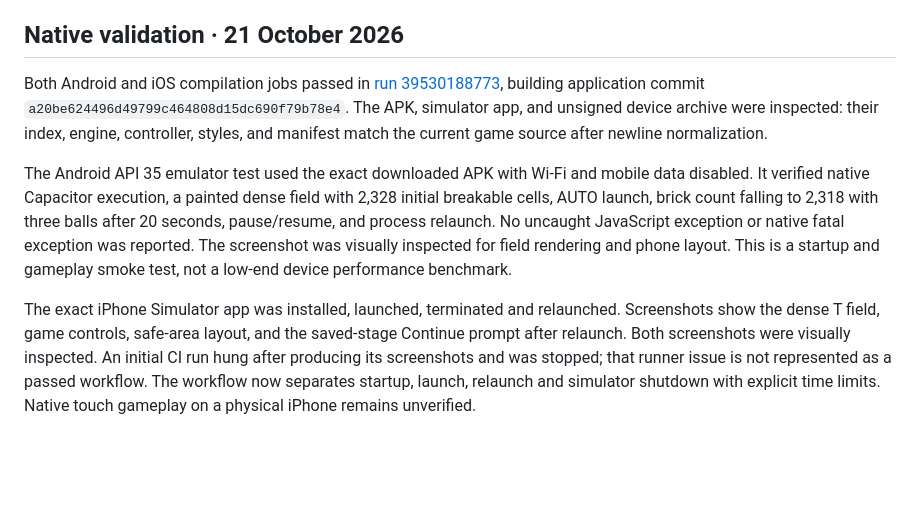
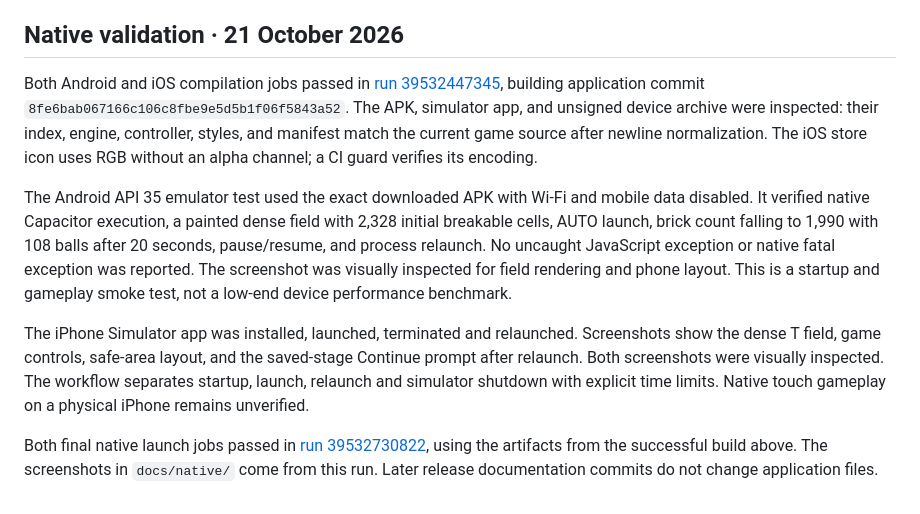
Before and after one commit to speedinno/brick-breaker, a Markdown page: docs/RED_TEAM.md, the part around the change. GitHub-like rendering; blank space fills up the shorter version.

```diff
--- a/docs/RED_TEAM.md
+++ b/docs/RED_TEAM.md
@@ -39,8 +39,10 @@ Native build outcomes are recorded in GitHub Actions and the release notes. A bu
 
 ## Native validation · 21 October 2026
 
-Both Android and iOS compilation jobs passed in [run 39530188773](https://github.com/speedinno/brick-breaker/actions/runs/39530188773), building application commit `a20be624496d49799c464808d15dc690f79b78e4`. The APK, simulator app, and unsigned device archive were inspected: their index, engine, controller, styles, and manifest match the current game source after newline normalization.
+Both Android and iOS compilation jobs passed in [run 39532447345](https://github.com/speedinno/brick-breaker/actions/runs/39532447345), building application commit `8fe6bab067166c106c8fbe9e5d5b1f06f5843a52`. The APK, simulator app, and unsigned device archive were inspected: their index, engine, controller, styles, and manifest match the current game source after newline normalization. The iOS store icon uses RGB without an alpha channel; a CI guard verifies its encoding.
 
-The Android API 35 emulator test used the exact downloaded APK with Wi-Fi and mobile data disabled. It verified native Capacitor execution, a painted dense field with 2,328 initial breakable cells, AUTO launch, brick count falling to 2,318 with three balls after 20 seconds, pause/resume, and process relaunch. No uncaught JavaScript exception or native fatal exception was reported. The screenshot was visually inspected for field rendering and phone layout. This is a startup and gameplay smoke test, not a low-end device performance benchmark.
+The Android API 35 emulator test used the exact downloaded APK with Wi-Fi and mobile data disabled. It verified native Capacitor execution, a painted dense field with 2,328 initial breakable cells, AUTO launch, brick count falling to 1,990 with 108 balls after 20 seconds, pause/resume, and process relaunch. No uncaught JavaScript exception or native fatal exception was reported. The screenshot was visually inspected for field rendering and phone layout. This is a startup and gameplay smoke test, not a low-end device performance benchmark.
 
-The exact iPhone Simulator app was installed, launched, terminated and relaunched. Screenshots show the dense T field, game controls, safe-area layout, and the saved-stage Continue prompt after relaunch. Both screenshots were visually inspected. An initial CI run hung after producing its screenshots and was stopped; that runner issue is not represented as a passed workflow. The workflow now separates startup, launch, relaunch and simulator shutdown with explicit time limits. Native touch gameplay on a physical iPhone remains unverified.
+The iPhone Simulator app was installed, launched, terminated and relaunched. Screenshots show the dense T field, game controls, safe-area layout, and the saved-stage Continue prompt after relaunch. Both screenshots were visually inspected. The workflow separates startup, launch, relaunch and simulator shutdown with explicit time limits. Native touch gameplay on a physical iPhone remains unverified.
+
+Both final native launch jobs passed in [run 39532730822](https://github.com/speedinno/brick-breaker/actions/runs/39532730822), using the artifacts from the successful build above. The screenshots in `docs/native/` come from this run. Later release documentation commits do not change application files.
```
Also changed, not shown: README.md (+2 -0 lines), docs/MOBILE.md (+4 -1 lines), docs/native/android.png, docs/native/iphone.png.
